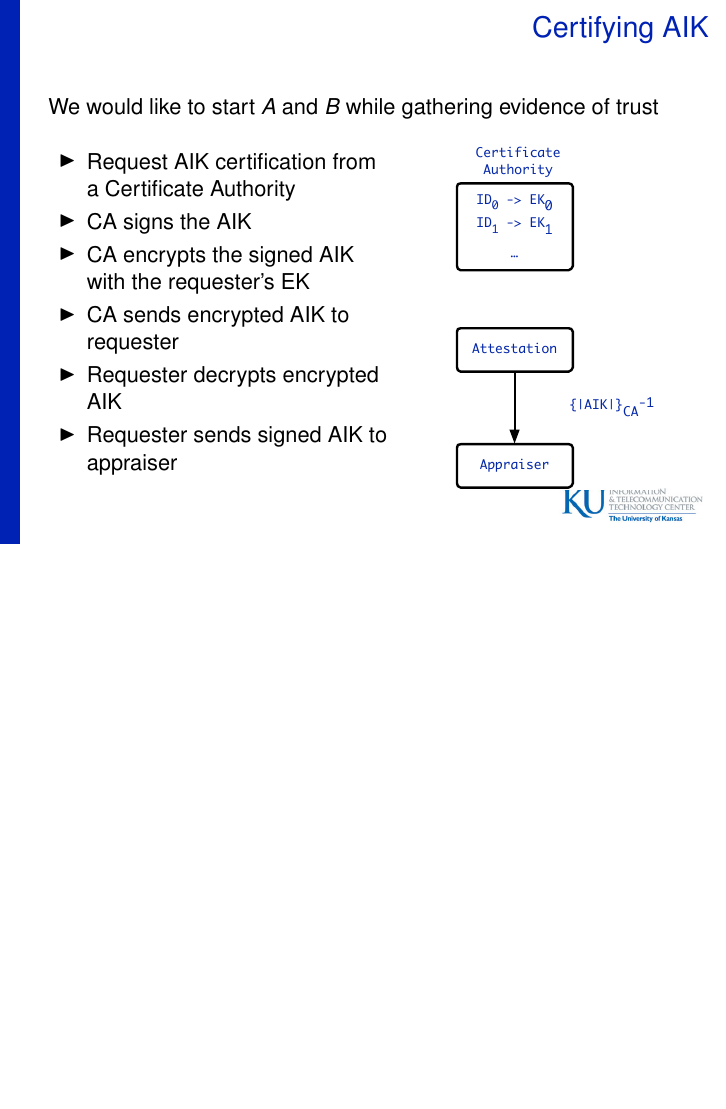
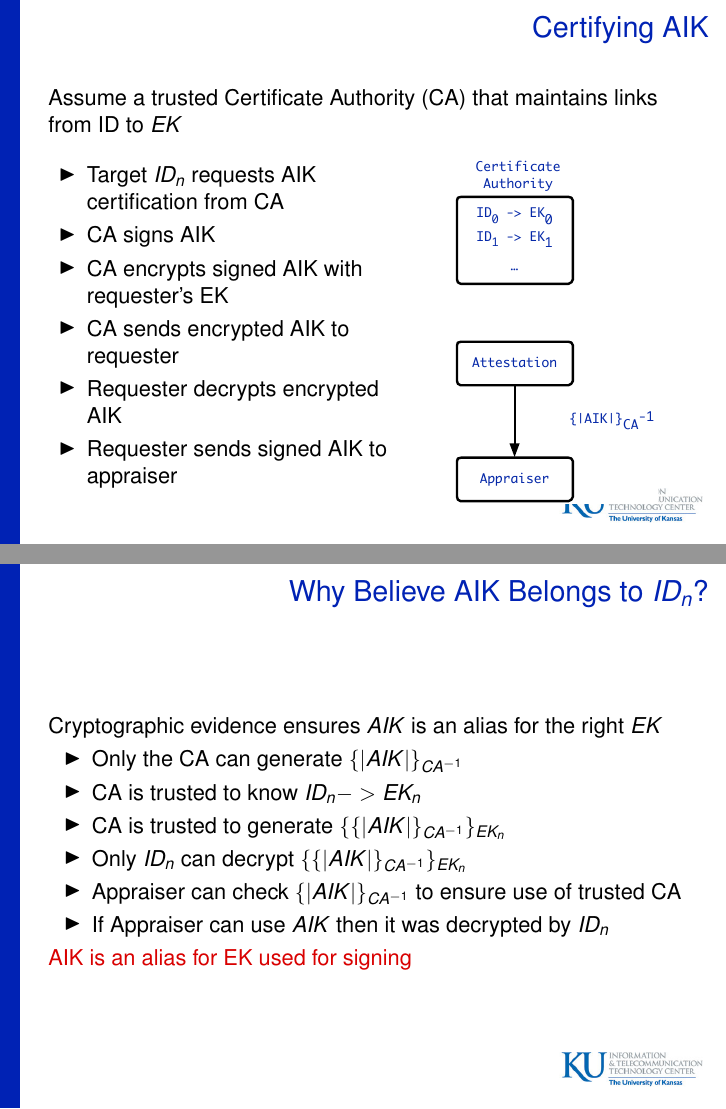
Before and after one commit to armoredsoftware/doc, LaTeX slides (presentations/trust14/trust14.tex): page 44 of 44 before the commit and pages 44 and 45 of 45 after it, the two joined at a grey line, the shorter picture padded with empty space. Compiled offline with pdfLaTeX.

Commit message:
formatting udpates

```diff
--- a/presentations/trust14/trust14.tex
+++ b/presentations/trust14/trust14.tex
@@ -515,14 +515,16 @@
 }
 
 \frame{\frametitle{Certifying AIK}
-    We would like to start $A$ and $B$ while gathering evidence of trust
 
-    \begin{columns}[c]
+  Assume a trusted Certificate Authority (CA) that maintains links from ID
+  to $\public{EK}$
+
+  \begin{columns}[c]
     \column{.53\textwidth}
     \begin{itemize}
-    \item<1-> Request AIK certification from a Certificate Authority
-    \item<2-> CA signs the AIK
-    \item<3-> CA encrypts the signed AIK with the requester's EK
+    \item<1-> Target $ID_n$ requests AIK certification from CA
+    \item<2-> CA signs AIK
+    \item<3-> CA encrypts signed AIK with requester's EK
     \item<4-> CA sends encrypted AIK to requester
     \item<5-> Requester decrypts encrypted AIK
     \item<6-> Requester sends signed AIK to appraiser
@@ -535,9 +537,27 @@
       \only<5-6>{\includegraphics[width=0.70\textwidth]{figures/cert-decrypt.pdf}}
     \end{figure}
   \end{columns}
-
 }
 
+\frame{\frametitle{Why Believe AIK Belongs to $ID_n$?}
+
+  Cryptographic evidence ensures $\public{AIK}$ is an alias for the
+  right $\public{EK}$
+
+  \begin{itemize}
+  \item Only the CA can generate $\sign{\public{AIK}}{CA}$
+  \item CA is trusted to know $ID_n->EK_n$
+  \item CA is trusted to generate
+    $\encrypt{\sign{\public{AIK}}{CA}}{EK_n}$
+  \item Only $ID_n$ can decrypt $\encrypt{\sign{\public{AIK}}{CA}}{EK_n}$
+  \item Appraiser can check $\sign{\public{AIK}}{CA}$ to ensure use of
+    trusted CA
+  \item If Appraiser can use $\public{AIK}$ then it was decrypted by
+    $ID_n$
+  \end{itemize}
+
+  \alert{AIK is an alias for EK used for signing}
+}
 % \frame{\frametitle{Presentation Outline}
 %   \begin{itemize}
 %     \item Review access control modeling objectives
```
Also changed, not shown: presentations/trust14/figures/cert-pre.pdf, presentations/trust14/trust14.pdf, 1 other file.
